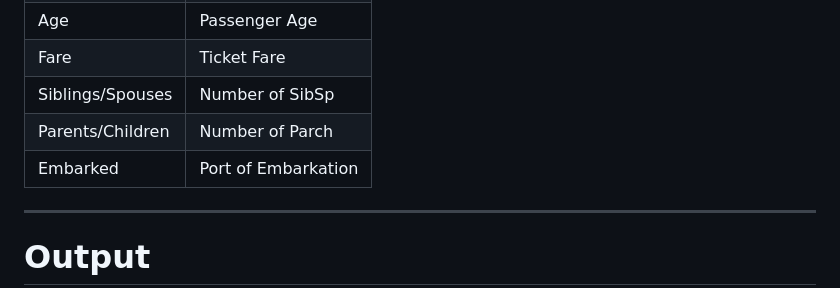
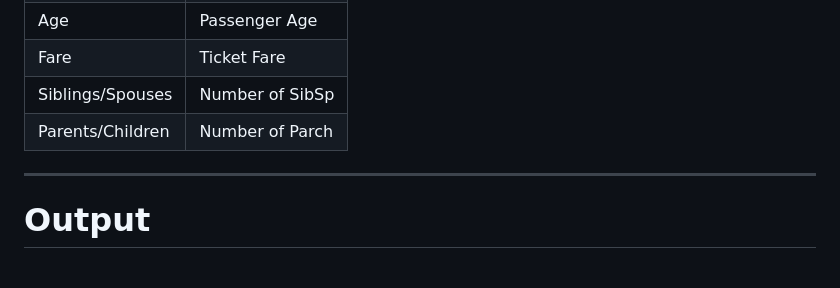
Before and after one commit to hanochs57-data-science/titanic-fastapi, a Markdown page: README.md, the part around the change. Rendered like a GitHub page; blank space fills up the shorter version.

```diff
--- a/README.md
+++ b/README.md
@@ -115,7 +115,6 @@ The application accepts the following passenger information:
 | Fare | Ticket Fare |
 | Siblings/Spouses | Number of SibSp |
 | Parents/Children | Number of Parch |
-| Embarked | Port of Embarkation |
 
 ---
 
```
